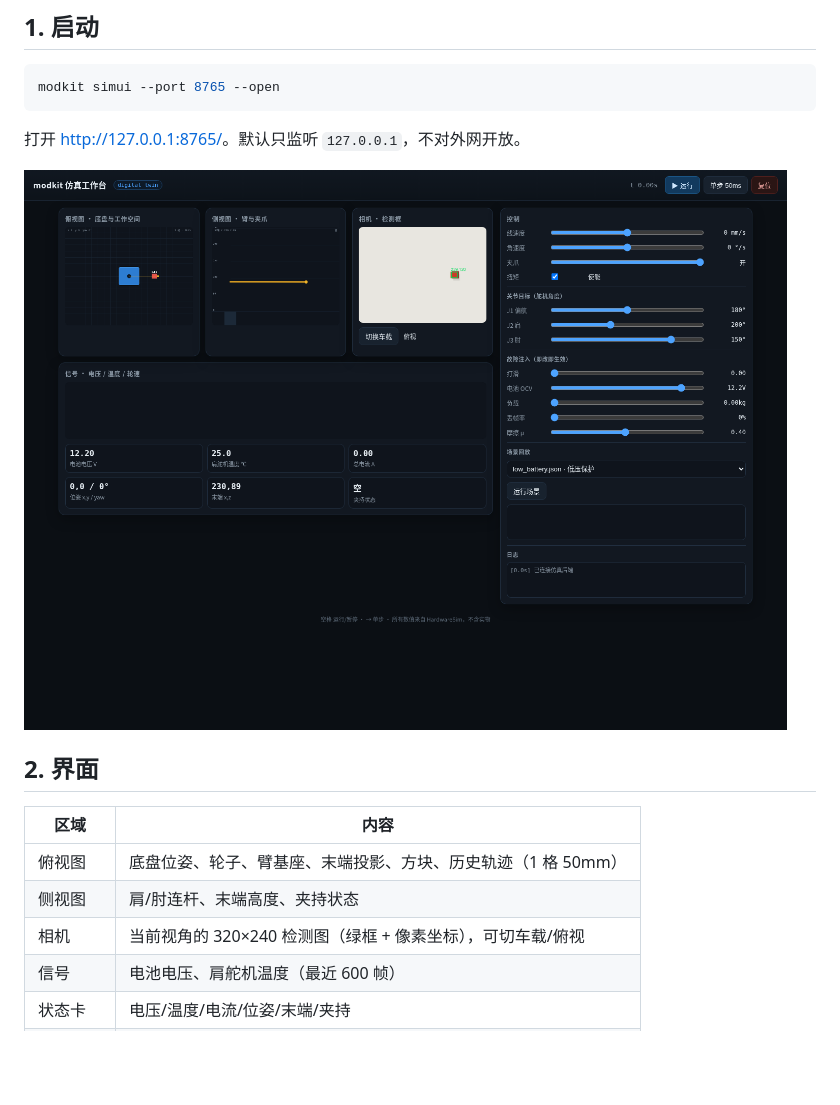
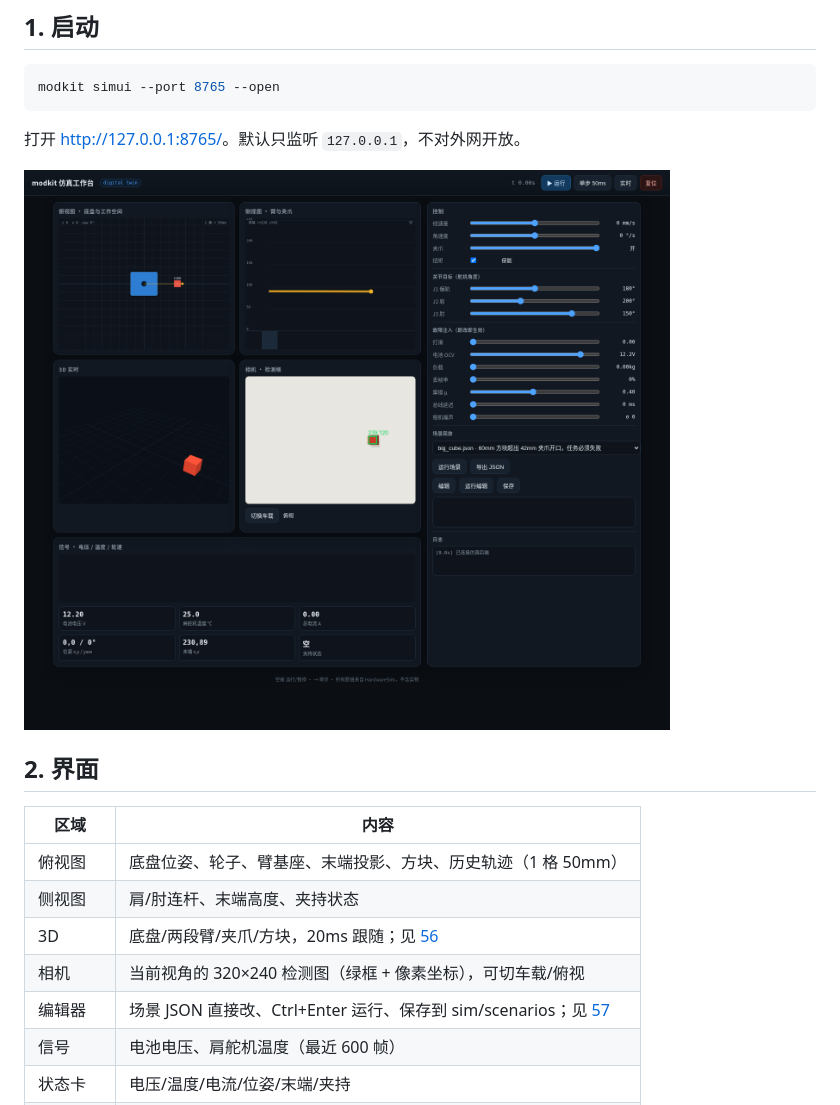
Before and after one commit to gh503/robot-modkit, a Markdown page: docs/46-仿真工作台.md, the part around the change. GitHub-like rendering; pictures changed too: docs/images/simui.png; blank space fills up the shorter version.

Commit message:
feat(workbench): 增加 3D 实时视图、场景编辑器与回归基线

```diff
--- a/docs/46-仿真工作台.md
+++ b/docs/46-仿真工作台.md
@@ -18,7 +18,9 @@ modkit simui --port 8765 --open
 |---|---|
 | 俯视图 | 底盘位姿、轮子、臂基座、末端投影、方块、历史轨迹（1 格 50mm） |
 | 侧视图 | 肩/肘连杆、末端高度、夹持状态 |
+| 3D | 底盘/两段臂/夹爪/方块，20ms 跟随；见 [56](56-工作台3D实时视图.md) |
 | 相机 | 当前视角的 320×240 检测图（绿框 + 像素坐标），可切车载/俯视 |
+| 编辑器 | 场景 JSON 直接改、Ctrl+Enter 运行、保存到 sim/scenarios；见 [57](57-场景编辑器与回归基线.md) |
 | 信号 | 电池电压、肩舵机温度（最近 600 帧） |
 | 状态卡 | 电压/温度/电流/位姿/末端/夹持 |
 | 控制 | 线速度、角速度、夹爪、扭矩、J1–J3 目标 |
```
Also changed, not shown: docs/56-工作台3D实时视图.md (added, +30 -0 lines), docs/57-场景编辑器与回归基线.md (added, +53 -0 lines), 5 other files.
